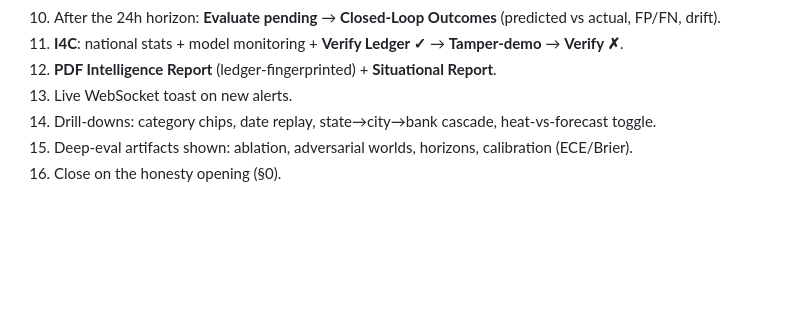
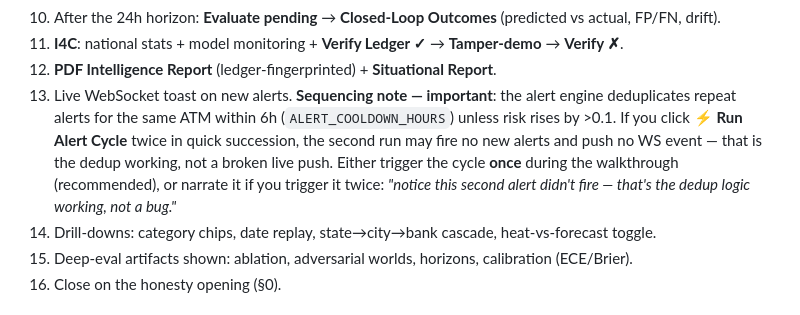
Before and after one commit to stunninghacker/CashGuard-AI, a Markdown page: DEMO_SCRIPT.md, the part around the change. Rendered like a GitHub page; blank space fills up the shorter version.

Commit message:
Demo sequencing note: alert-cycle dedup can suppress the second run's live push on stage
If the presenter triggers the alert cycle twice in quick succession, the
second run fires no new alerts (dedup window) and no WS event - which could
read as a broken live push. DEMO_SCRIPT.md step 13 now says to trigger once,
or narrate the dedup explicitly if triggered twice.

```diff
--- a/DEMO_SCRIPT.md
+++ b/DEMO_SCRIPT.md
@@ -46,7 +46,14 @@ beforehand — static PNG for the deck.)
     FP/FN, drift).
 11. **I4C**: national stats + model monitoring + **Verify Ledger ✓** → **Tamper-demo** → **Verify ✗**.
 12. **PDF Intelligence Report** (ledger-fingerprinted) + **Situational Report**.
-13. Live WebSocket toast on new alerts.
+13. Live WebSocket toast on new alerts. **Sequencing note — important**: the
+    alert engine deduplicates repeat alerts for the same ATM within 6h
+    (`ALERT_COOLDOWN_HOURS`) unless risk rises by >0.1. If you click
+    **⚡ Run Alert Cycle** twice in quick succession, the second run may fire
+    no new alerts and push no WS event — that is the dedup working, not a
+    broken live push. Either trigger the cycle **once** during the walkthrough
+    (recommended), or narrate it if you trigger it twice: *"notice this second
+    alert didn't fire — that's the dedup logic working, not a bug."*
 14. Drill-downs: category chips, date replay, state→city→bank cascade, heat-vs-forecast toggle.
 15. Deep-eval artifacts shown: ablation, adversarial worlds, horizons, calibration (ECE/Brier).
 16. Close on the honesty opening (§0).
```
